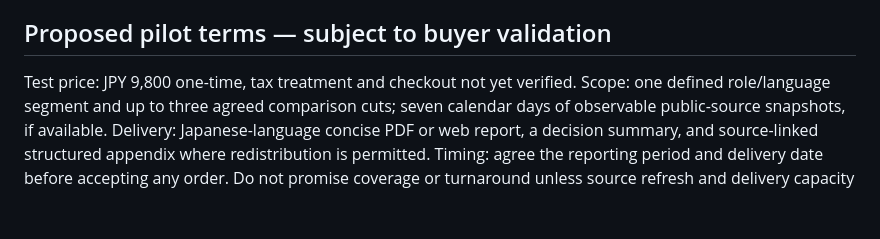
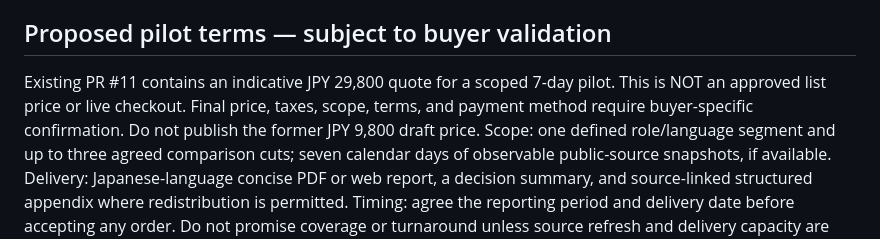
Before and after one commit to globalworkradar/global-work-radar, a Markdown page: docs/7-day-labor-signal-pilot-sales-delivery.md, the part around the change. GitHub-like rendering; blank space fills up the shorter version.

Commit message:
docs(gwr): reconcile pilot price draft with existing PR and quote-first gate

```diff
--- a/docs/7-day-labor-signal-pilot-sales-delivery.md
+++ b/docs/7-day-labor-signal-pilot-sales-delivery.md
@@ -9,7 +9,7 @@ Buyer: Japan-oriented staffing firms, recruitment research teams, or HR consulti
 Paid outcome: an auditable 7-day change report that helps choose a target role, employer segment, or sourcing market. Not candidate matching, placements, application handling, or legal hiring advice.
 
 ## Proposed pilot terms — subject to buyer validation
-Test price: JPY 9,800 one-time, tax treatment and checkout not yet verified.
+Existing PR #11 contains an indicative JPY 29,800 quote for a scoped 7-day pilot. This is NOT an approved list price or live checkout. Final price, taxes, scope, terms, and payment method require buyer-specific confirmation. Do not publish the former JPY 9,800 draft price.
 Scope: one defined role/language segment and up to three agreed comparison cuts; seven calendar days of observable public-source snapshots, if available.
 Delivery: Japanese-language concise PDF or web report, a decision summary, and source-linked structured appendix where redistribution is permitted.
 Timing: agree the reporting period and delivery date before accepting any order. Do not promise coverage or turnaround unless source refresh and delivery capacity are verified.
```
